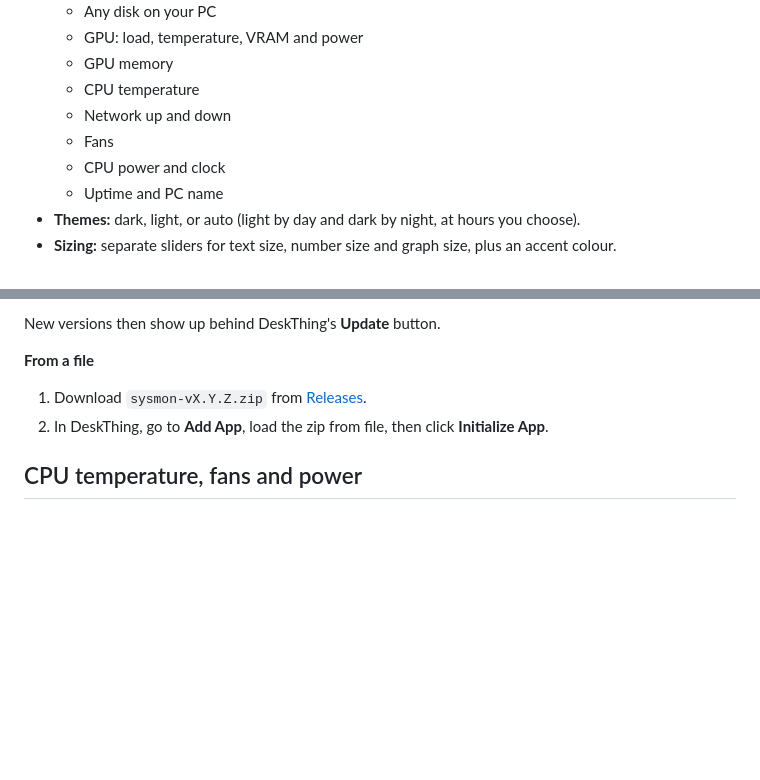
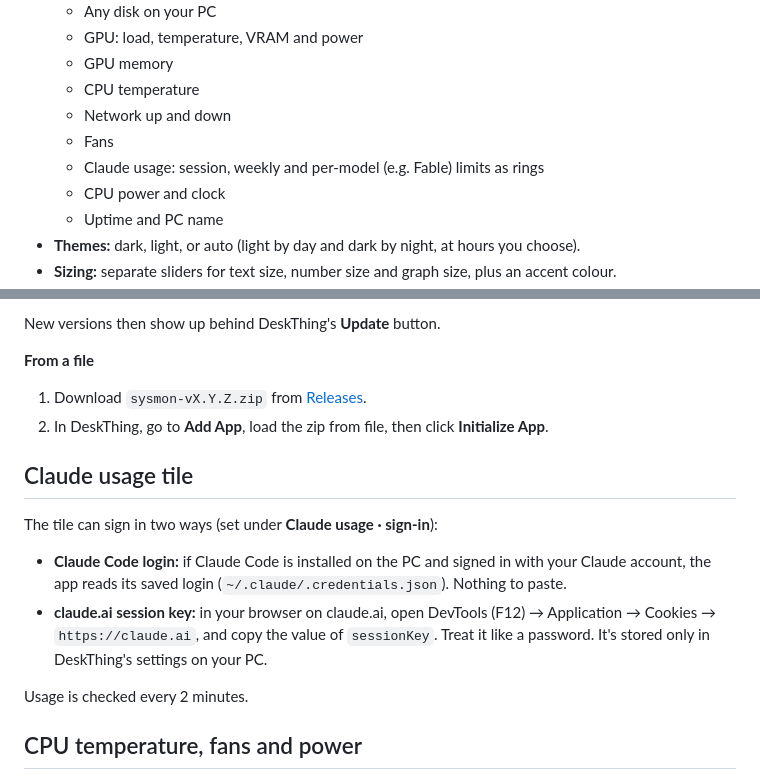
Before and after one commit to mohdbushnaq/deskthing-system-monitor, a Markdown page: README.md, 2 parts joined by grey strips. Drawn GitHub-style; blank space fills up the shorter version.

Commit message:
v1.4.0: Claude usage tile, network totals, AM/PM clock, short labels
Co-Authored-By: Claude Opus 5.5 <noreply@anthropic.com>
Claude-Session: https://claude.ai/code/session_012C1HCLEP1UKrgaqZb5bfPc

```diff
--- a/README.md
+++ b/README.md
@@ -17,6 +17,7 @@ A live PC dashboard for the Spotify Car Thing running [DeskThing](https://deskth
   - CPU temperature
   - Network up and down
   - Fans
+  - Claude usage: session, weekly and per-model (e.g. Fable) limits as rings
   - CPU power and clock
   - Uptime and PC name
 - **Themes:** dark, light, or auto (light by day and dark by night, at hours you choose).
@@ -42,6 +43,15 @@ New versions then show up behind DeskThing's **Update** button.
 **From a file**
 1. Download `sysmon-vX.Y.Z.zip` from [Releases](https://github.com/mohdbushnaq/deskthing-system-monitor/releases/latest).
 2. In DeskThing, go to **Add App**, load the zip from file, then click **Initialize App**.
+
+## Claude usage tile
+
+The tile can sign in two ways (set under **Claude usage · sign-in**):
+
+- **Claude Code login:** if Claude Code is installed on the PC and signed in with your Claude account, the app reads its saved login (`~/.claude/.credentials.json`). Nothing to paste.
+- **claude.ai session key:** in your browser on claude.ai, open DevTools (F12) → Application → Cookies → `https://claude.ai`, and copy the value of `sessionKey`. Treat it like a password. It's stored only in DeskThing's settings on your PC.
+
+Usage is checked every 2 minutes.
 
 ## CPU temperature, fans and power
 
```
Also changed, not shown: CHANGELOG.md (+6 -0 lines), docs/claude-tile.png (added), 5 other files.
